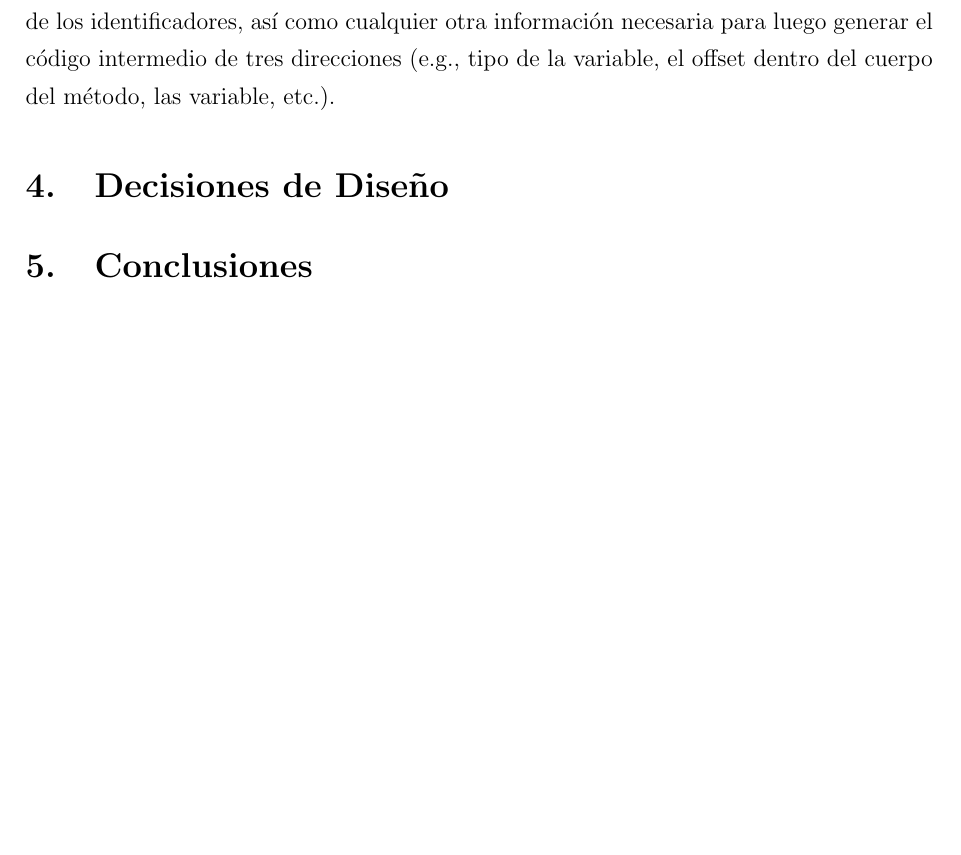
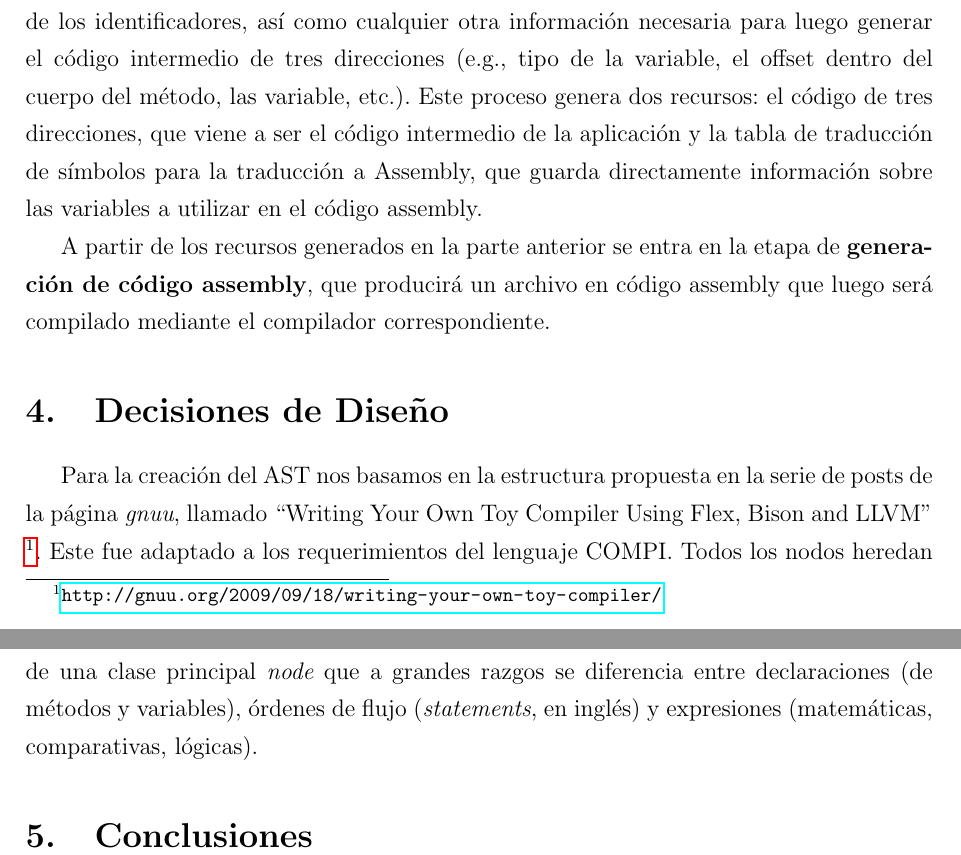
Before and after one commit to MaicoLeberle/COMPI, a LaTeX document (doc/report/informe.tex): part of page 4 of 4 before the commit and two parts of pages 4 and 5 of 5 after it, the two joined at a grey line, cut so that both start at the same text, the shorter picture padded with empty space. Compiled offline with pdfLaTeX.

Commit message:
Finalizada la arquitectura del proyecto.
También se comenzaron a definir las desiciones de diseño.

```diff
--- a/doc/report/informe.tex
+++ b/doc/report/informe.tex
@@ -157,9 +157,26 @@
   interna al proceso, se guarda información del alcance de los identificadores,
   así como cualquier otra información necesaria para luego generar el código
   intermedio de tres direcciones (e.g., tipo de la variable, el offset dentro
-  del cuerpo del método, las variable, etc.).
+  del cuerpo del método, las variable, etc.). Este proceso genera dos recursos:
+  el código de tres direcciones, que viene a ser el código intermedio de la
+  aplicación y la tabla de traducción de símbolos para la traducción a Assembly,
+  que guarda directamente información sobre las variables a utilizar en el
+  código assembly.
+
+  A partir de los recursos generados en la parte anterior se entra en la etapa
+  de {\bf generación de código assembly}, que producirá un archivo en código
+  assembly que luego será compilado mediante el compilador correspondiente.
 
   \section{Decisiones de Diseño}\label{sec:design}
+
+  Para la creación del AST nos basamos en la estructura propuesta en la serie de
+  posts de la página {\em gnuu}, llamado ``Writing Your Own Toy Compiler Using
+  Flex, Bison and LLVM''
+  \footnote{\url{http://gnuu.org/2009/09/18/writing-your-own-toy-compiler/}}.
+  Este fue adaptado a los requerimientos del lenguaje COMPI. Todos los nodos
+  heredan de una clase principal {\em node} que a grandes razgos se diferencia
+  entre declaraciones (de métodos y variables), órdenes de flujo ({\em
+  statements}, en inglés) y expresiones (matemáticas, comparativas, lógicas).
 
   \section{Conclusiones}\label{sec:conclusions}
 \end{document}
```
